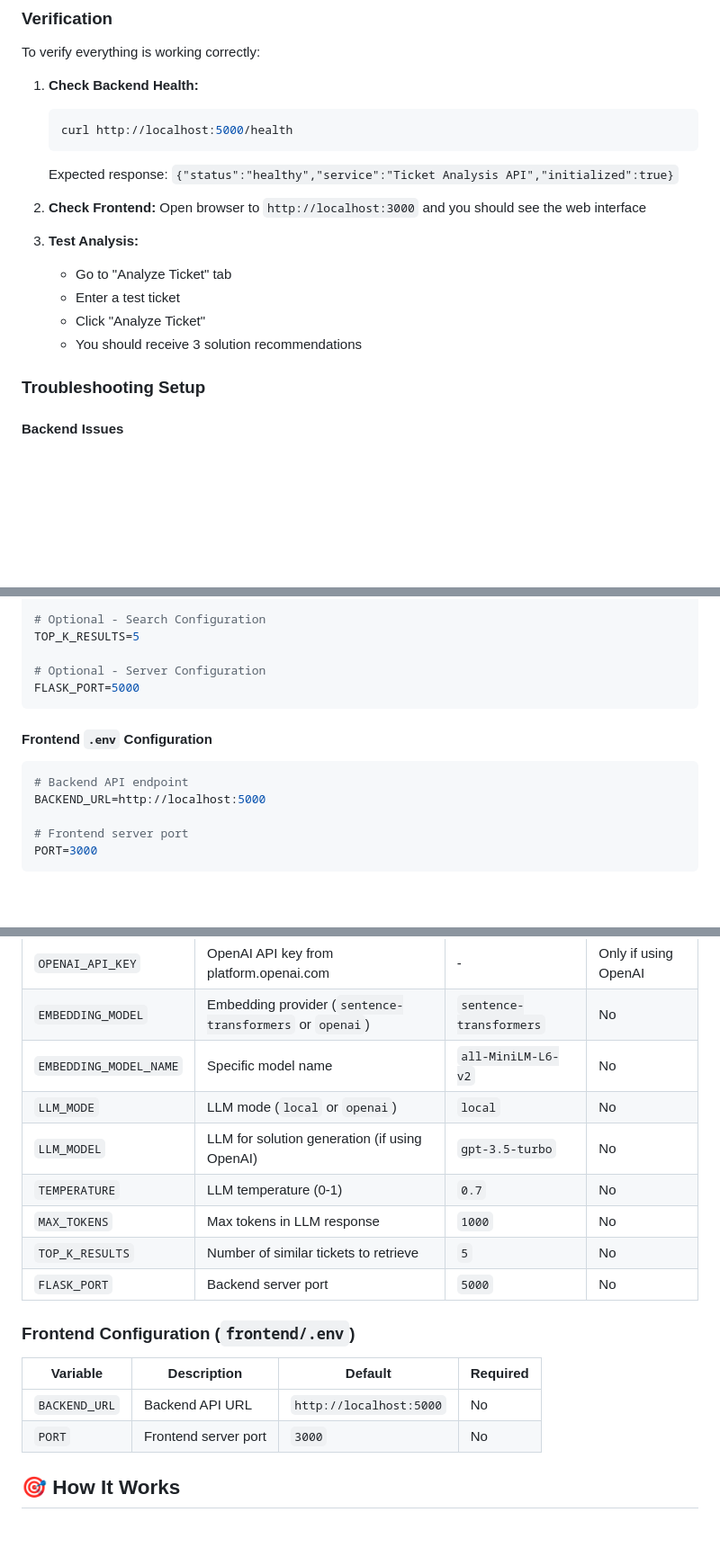
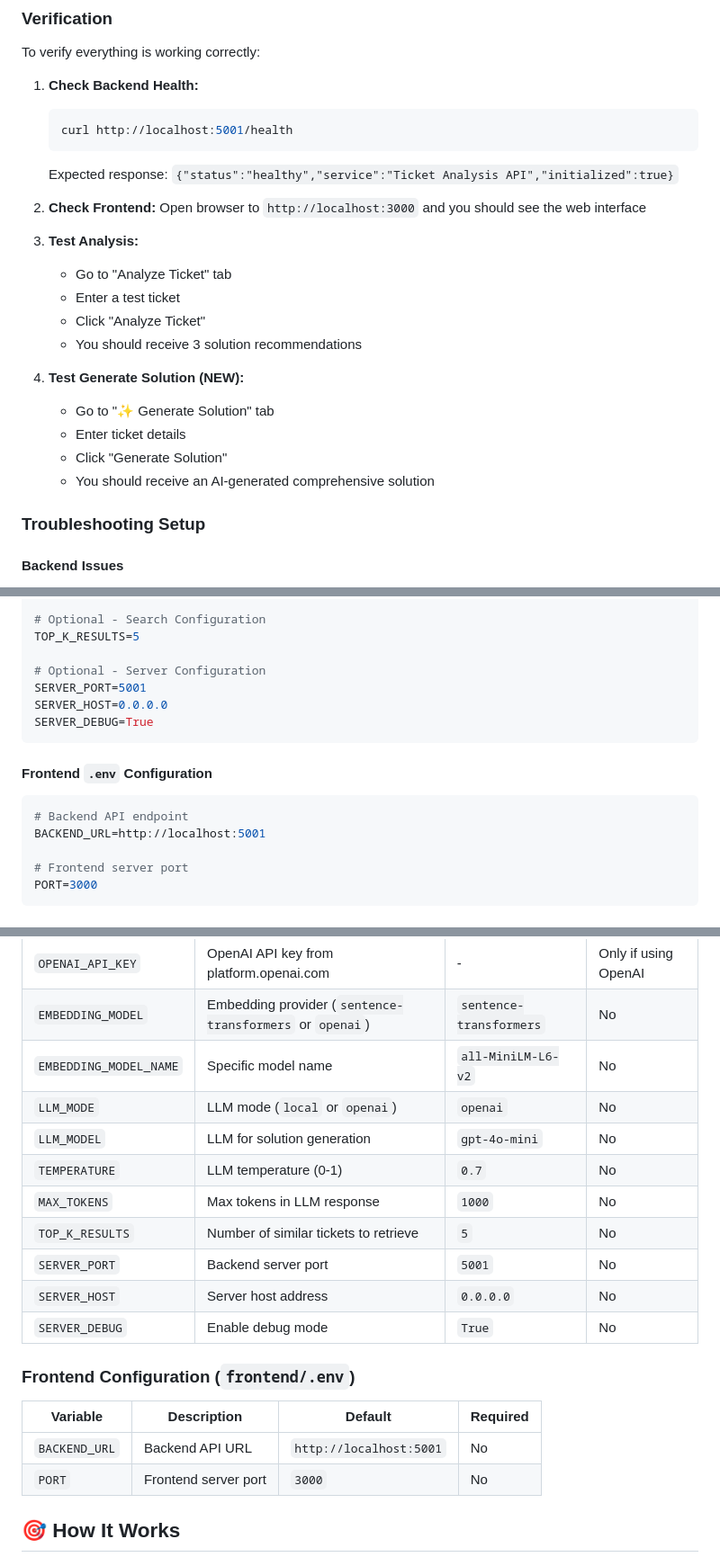
Before and after one commit to AI-DEVELOPER-99/TELECOM_TICKET_ANALYSIS, a Markdown page: readme.md, 3 parts joined by grey strips. Shown: that part at 90% size. Drawn GitHub-style; blank space fills up the shorter version.

````diff
--- a/readme.md
+++ b/readme.md
@@ -250,7 +256,7 @@ To verify everything is working correctly:
 
 1. **Check Backend Health:**
    ```bash
-   curl http://localhost:5000/health
+   curl http://localhost:5001/health
    ```
    Expected response: `{"status":"healthy","service":"Ticket Analysis API","initialized":true}`
 
@@ -262,6 +268,12 @@ To verify everything is working correctly:
    - Enter a test ticket
    - Click "Analyze Ticket"
    - You should receive 3 solution recommendations
+
+4. **Test Generate Solution (NEW):**
+   - Go to "✨ Generate Solution" tab
+   - Enter ticket details
+   - Click "Generate Solution"
+   - You should receive an AI-generated comprehensive solution
 
 ### Troubleshooting Setup
 
@@ -334,13 +346,15 @@ MAX_TOKENS=1000
 TOP_K_RESULTS=5
 
 # Optional - Server Configuration
-FLASK_PORT=5000
+SERVER_PORT=5001
+SERVER_HOST=0.0.0.0
+SERVER_DEBUG=True
 ```
 
 #### Frontend `.env` Configuration
 ```env
 # Backend API endpoint
-BACKEND_URL=http://localhost:5000
+BACKEND_URL=http://localhost:5001
 
 # Frontend server port
 PORT=3000
@@ -459,18 +504,20 @@ Get system statistics
 | `OPENAI_API_KEY` | OpenAI API key from platform.openai.com | - | Only if using OpenAI |
 | `EMBEDDING_MODEL` | Embedding provider (`sentence-transformers` or `openai`) | `sentence-transformers` | No |
 | `EMBEDDING_MODEL_NAME` | Specific model name | `all-MiniLM-L6-v2` | No |
-| `LLM_MODE` | LLM mode (`local` or `openai`) | `local` | No |
-| `LLM_MODEL` | LLM for solution generation (if using OpenAI) | `gpt-3.5-turbo` | No |
+| `LLM_MODE` | LLM mode (`local` or `openai`) | `openai` | No |
+| `LLM_MODEL` | LLM for solution generation | `gpt-4o-mini` | No |
 | `TEMPERATURE` | LLM temperature (0-1) | `0.7` | No |
 | `MAX_TOKENS` | Max tokens in LLM response | `1000` | No |
 | `TOP_K_RESULTS` | Number of similar tickets to retrieve | `5` | No |
-| `FLASK_PORT` | Backend server port | `5000` | No |
+| `SERVER_PORT` | Backend server port | `5001` | No |
+| `SERVER_HOST` | Server host address | `0.0.0.0` | No |
+| `SERVER_DEBUG` | Enable debug mode | `True` | No |
 
 ### Frontend Configuration (`frontend/.env`)
 
 | Variable | Description | Default | Required |
 |----------|-------------|---------|----------|
-| `BACKEND_URL` | Backend API URL | `http://localhost:5000` | No |
+| `BACKEND_URL` | Backend API URL | `http://localhost:5001` | No |
 | `PORT` | Frontend server port | `3000` | No |
 
 ## 🎯 How It Works
````
Also changed, not shown: other parts of readme.md (+87 -22 lines).
